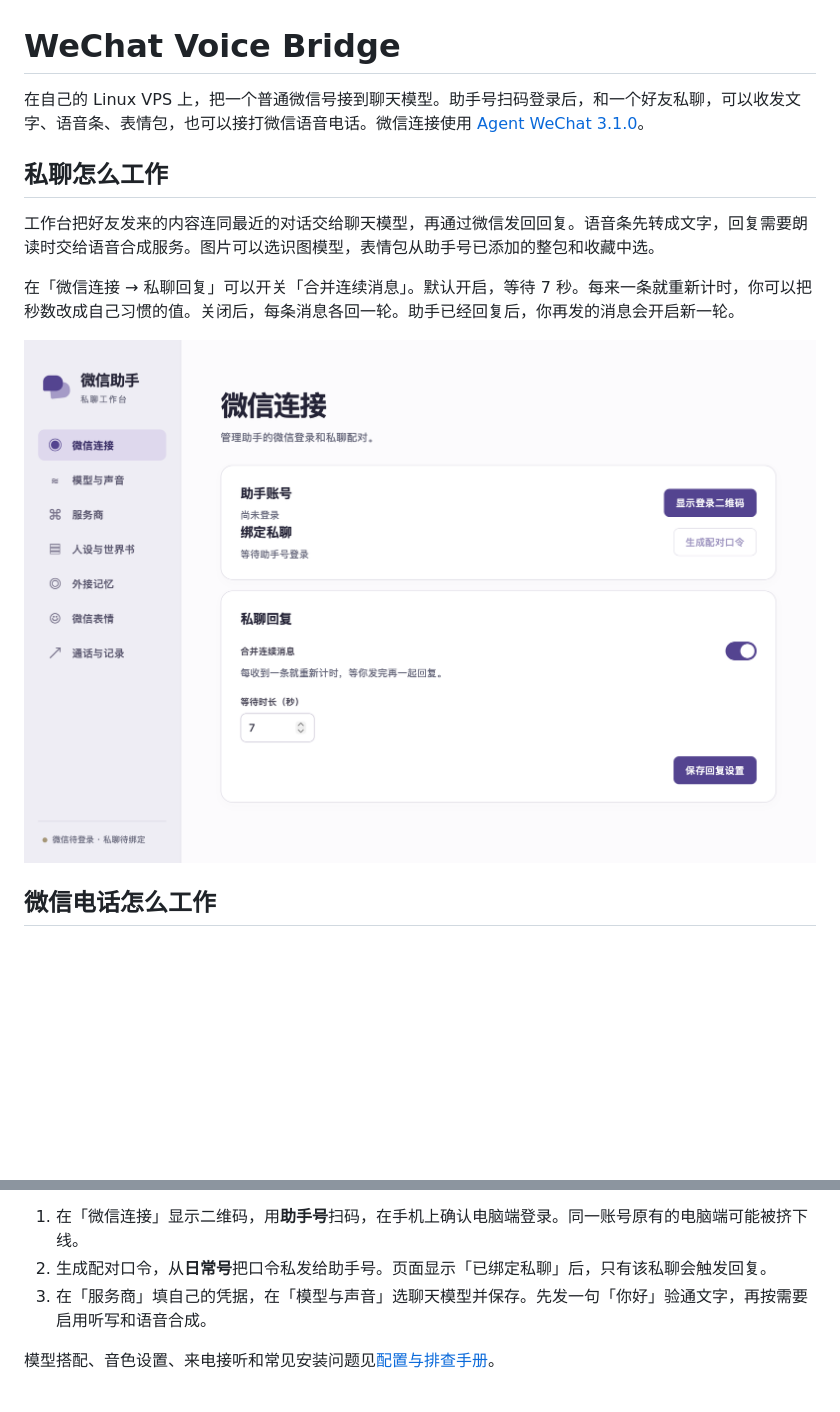
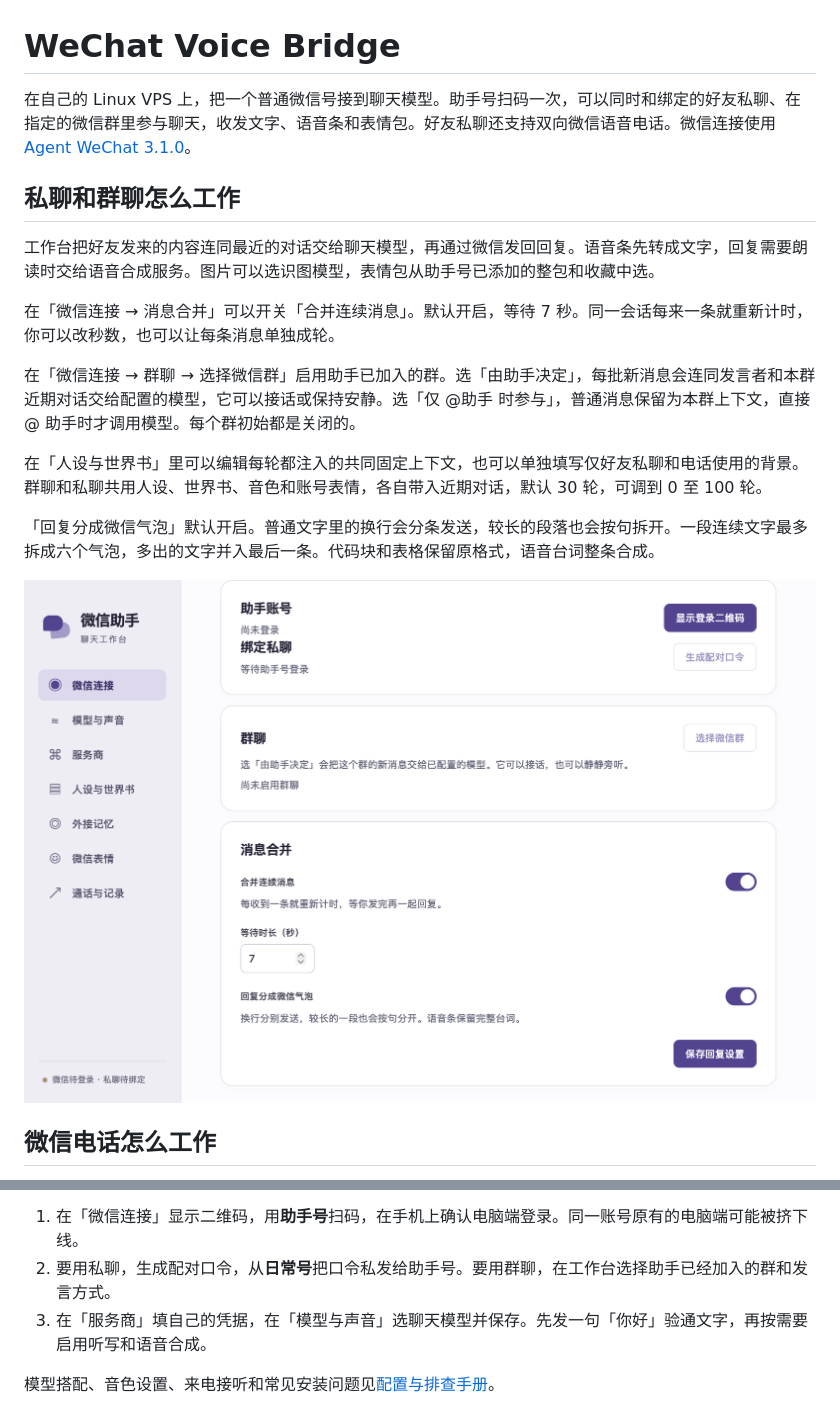
Before and after one commit to miaow-fish/wechat-voice-bridge, a Markdown page: README.md, 2 parts joined by grey strips. Rendered like a GitHub page; pictures changed too: docs/panel.png; blank space fills up the shorter version.

Commit message:
Support selective group replies, pinned context and separate WeChat bubbles

```diff
--- a/README.md
+++ b/README.md
@@ -1,12 +1,18 @@
 # WeChat Voice Bridge
 
-在自己的 Linux VPS 上，把一个普通微信号接到聊天模型。助手号扫码登录后，和一个好友私聊，可以收发文字、语音条、表情包，也可以接打微信语音电话。微信连接使用 [Agent WeChat 3.1.0](https://github.com/thisnick/agent-wechat/tree/v3.1.0)。
+在自己的 Linux VPS 上，把一个普通微信号接到聊天模型。助手号扫码一次，可以同时和绑定的好友私聊、在指定的微信群里参与聊天，收发文字、语音条和表情包。好友私聊还支持双向微信语音电话。微信连接使用 [Agent WeChat 3.1.0](https://github.com/thisnick/agent-wechat/tree/v3.1.0)。
 
-## 私聊怎么工作
+## 私聊和群聊怎么工作
 
 工作台把好友发来的内容连同最近的对话交给聊天模型，再通过微信发回回复。语音条先转成文字，回复需要朗读时交给语音合成服务。图片可以选识图模型，表情包从助手号已添加的整包和收藏中选。
 
-在「微信连接 → 私聊回复」可以开关「合并连续消息」。默认开启，等待 7 秒。每来一条就重新计时，你可以把秒数改成自己习惯的值。关闭后，每条消息各回一轮。助手已经回复后，你再发的消息会开启新一轮。
+在「微信连接 → 消息合并」可以开关「合并连续消息」。默认开启，等待 7 秒。同一会话每来一条就重新计时，你可以改秒数，也可以让每条消息单独成轮。
+
+在「微信连接 → 群聊 → 选择微信群」启用助手已加入的群。选「由助手决定」，每批新消息会连同发言者和本群近期对话交给配置的模型，它可以接话或保持安静。选「仅 @助手 时参与」，普通消息保留为本群上下文，直接 @ 助手时才调用模型。每个群初始都是关闭的。
+
+在「人设与世界书」里可以编辑每轮都注入的共同固定上下文，也可以单独填写仅好友私聊和电话使用的背景。群聊和私聊共用人设、世界书、音色和账号表情，各自带入近期对话，默认 30 轮，可调到 0 至 100 轮。
+
+「回复分成微信气泡」默认开启。普通文字里的换行会分条发送，较长的段落也会按句拆开。一段连续文字最多拆成六个气泡，多出的文字并入最后一条。代码块和表格保留原格式，语音台词整条合成。
 
 ![微信连接页面中的私聊回复开关和等待秒数](docs/panel.png)
 
@@ -46,7 +52,7 @@ ssh -N -o ExitOnForwardFailure=yes -L 127.0.0.1:28227:127.0.0.1:28222 user@your-
 这个终端保持打开，在浏览器访问 [本机工作台](http://127.0.0.1:28227/)。日常聊天时可以关掉这个终端，两个服务由 VPS 上的 systemd 常驻。
 
 1. 在「微信连接」显示二维码，用**助手号**扫码，在手机上确认电脑端登录。同一账号原有的电脑端可能被挤下线。
-2. 生成配对口令，从**日常号**把口令私发给助手号。页面显示「已绑定私聊」后，只有该私聊会触发回复。
+2. 要用私聊，生成配对口令，从**日常号**把口令私发给助手号。要用群聊，在工作台选择助手已经加入的群和发言方式。
 3. 在「服务商」填自己的凭据，在「模型与声音」选聊天模型并保存。先发一句「你好」验通文字，再按需要启用听写和语音合成。
 
 模型搭配、音色设置、来电接听和常见安装问题见[配置与排查手册](docs/setup.md)。
```
Also changed, not shown: docs/setup.md (+20 -3 lines), 13 other files.
